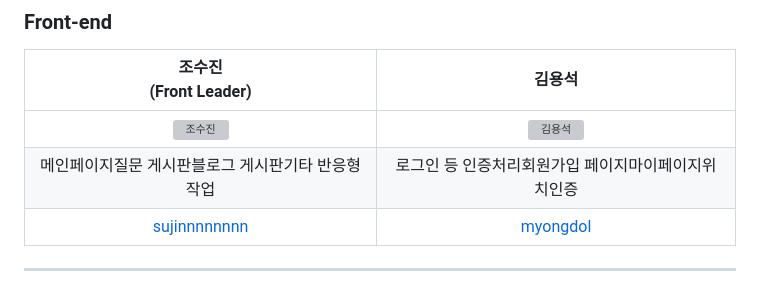
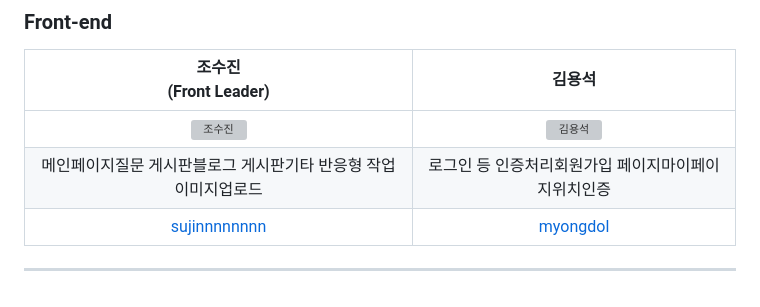
Before and after one commit to codestates-seb/seb42_main_034, a Markdown page: README.md, the part around the change. Rendered like a GitHub page; grey boxes are pictures that could not be loaded.

Commit message:
[docs]README 변경

```diff
--- a/README.md
+++ b/README.md
@@ -59,6 +59,6 @@
 |조수진<br> (Front Leader)|김용석|
 |:---:|:---:|
 | <img alt="조수진" src="https://github.com/codestates-seb/seb42_main_034/assets/116021867/b2d5b639-2c76-4ffb-b435-03ceb52fde3a" height="200" width="200"> | <img alt="김용석" src="https://github.com/codestates-seb/seb42_main_034/assets/116021867/1bbdaab6-8000-4bb2-8d20-6199996f9d4f" height="200" width="200">
-|</br>메인페이지</br>질문 게시판</br>블로그 게시판</br>기타 반응형 작업</br></br>|</br>로그인 등 인증처리</br>회원가입 페이지</br>마이페이지</br>위치인증</br></br>
+|</br>메인페이지</br>질문 게시판</br>블로그 게시판</br>기타 반응형 작업</br>이미지업로드|</br>로그인 등 인증처리</br>회원가입 페이지</br>마이페이지</br>위치인증</br></br>
 |[sujinnnnnnnn](https://github.com/sujinnnnnnnn)|[myongdol](https://github.com/myongdol)|
 ---
```
